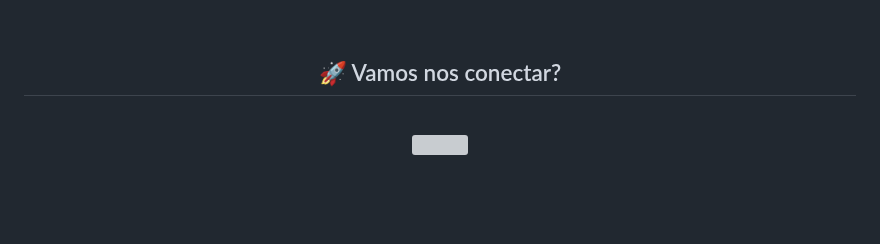
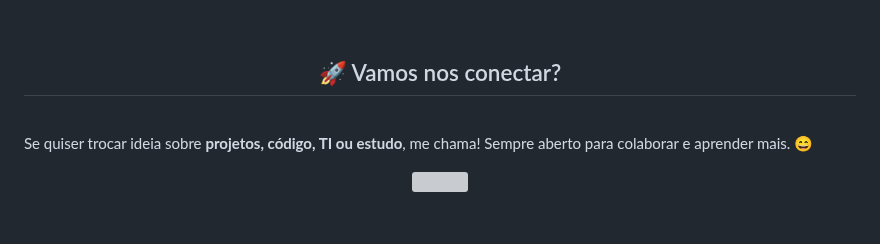
Before and after one commit to wqiluc/wqiluc, a Markdown page: README.md, the part around the change. GitHub-like rendering; blank space fills up the shorter version; grey boxes are pictures that could not be loaded.

Commit message:
last text readied

```diff
--- a/README.md
+++ b/README.md
@@ -121,6 +121,9 @@ Estudante da Cesar School no curso de Análise e Desenvolvimento de Sistemas. De
 <h2 align="center">🚀 Vamos nos conectar?</h2>
 <br>
 
+Se quiser trocar ideia sobre **projetos, código, TI ou estudo**, me chama! Sempre aberto para colaborar e aprender mais. 😄
+<br>
+
 <p align="center">
   <img src="https://media.giphy.com/media/1337mjZhdNJWSY/giphy.gif" width="300">
 </p>
```
